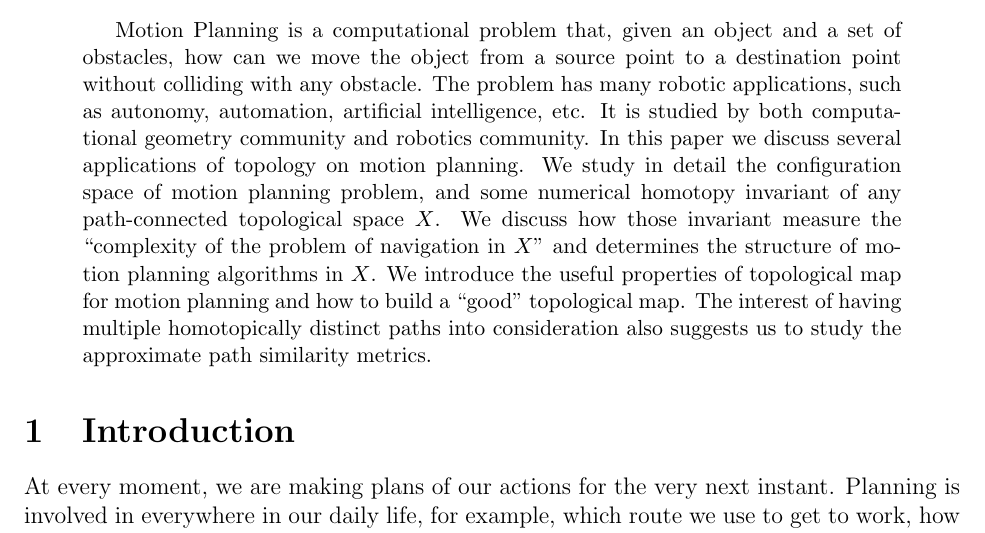
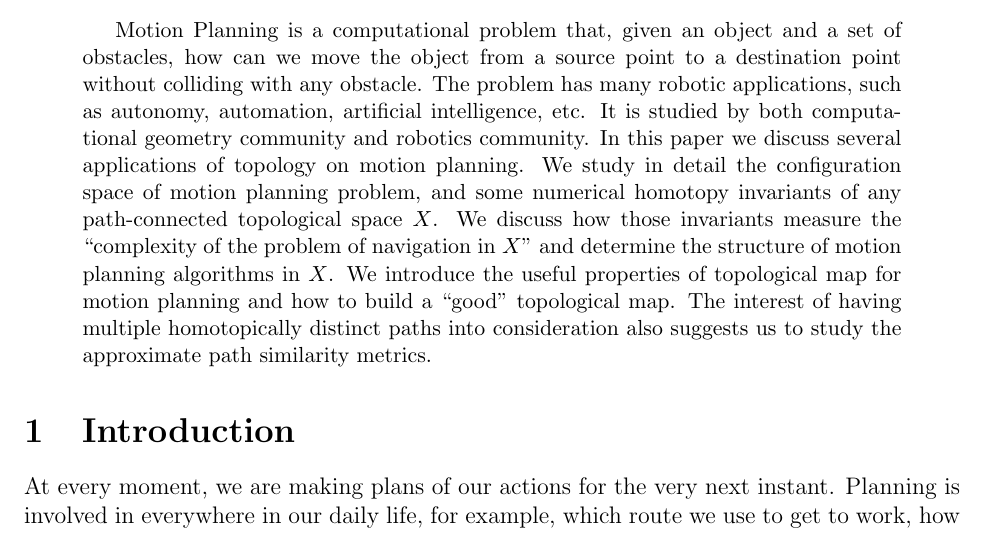
Before and after one commit to jslu0418/Computational_Topology, a LaTeX paper (Project/report.tex): part of page 1 of 17, cut so that both start at the same text. Compiled offline with pdfLaTeX; a LaTeX package or settings file that is missing is left out.

Commit message:
fix typo in abstract

```diff
--- a/Project/report.tex
+++ b/Project/report.tex
@@ -77,7 +77,7 @@ and Jiashuai Lu%
   Motion Planning is a computational problem that, given an object and a set of obstacles, how can we move the object from a source point to a destination point without colliding with any obstacle.
   The problem has many robotic applications, such as autonomy, automation, artificial intelligence, etc. It is studied by both computational geometry community and robotics community.
   In this paper we discuss several applications of topology on motion planning.
-  We study in detail the configuration space of motion planning problem, and some numerical homotopy invariant of any path-connected topological space \(X\). We discuss how those invariant measure the ``complexity of the problem of navigation in \(X\)'' and determines the structure of motion planning algorithms in \(X\).
+  We study in detail the configuration space of motion planning problem, and some numerical homotopy invariants of any path-connected topological space \(X\). We discuss how those invariants measure the ``complexity of the problem of navigation in \(X\)'' and determine the structure of motion planning algorithms in \(X\).
   We introduce the useful properties of topological map for motion planning and how to build a ``good'' topological map. The interest of having multiple homotopically distinct paths into consideration also suggests us to study the approximate path similarity metrics.
 \end{abstract}
 
```
Also changed, not shown: Project/report.pdf.
